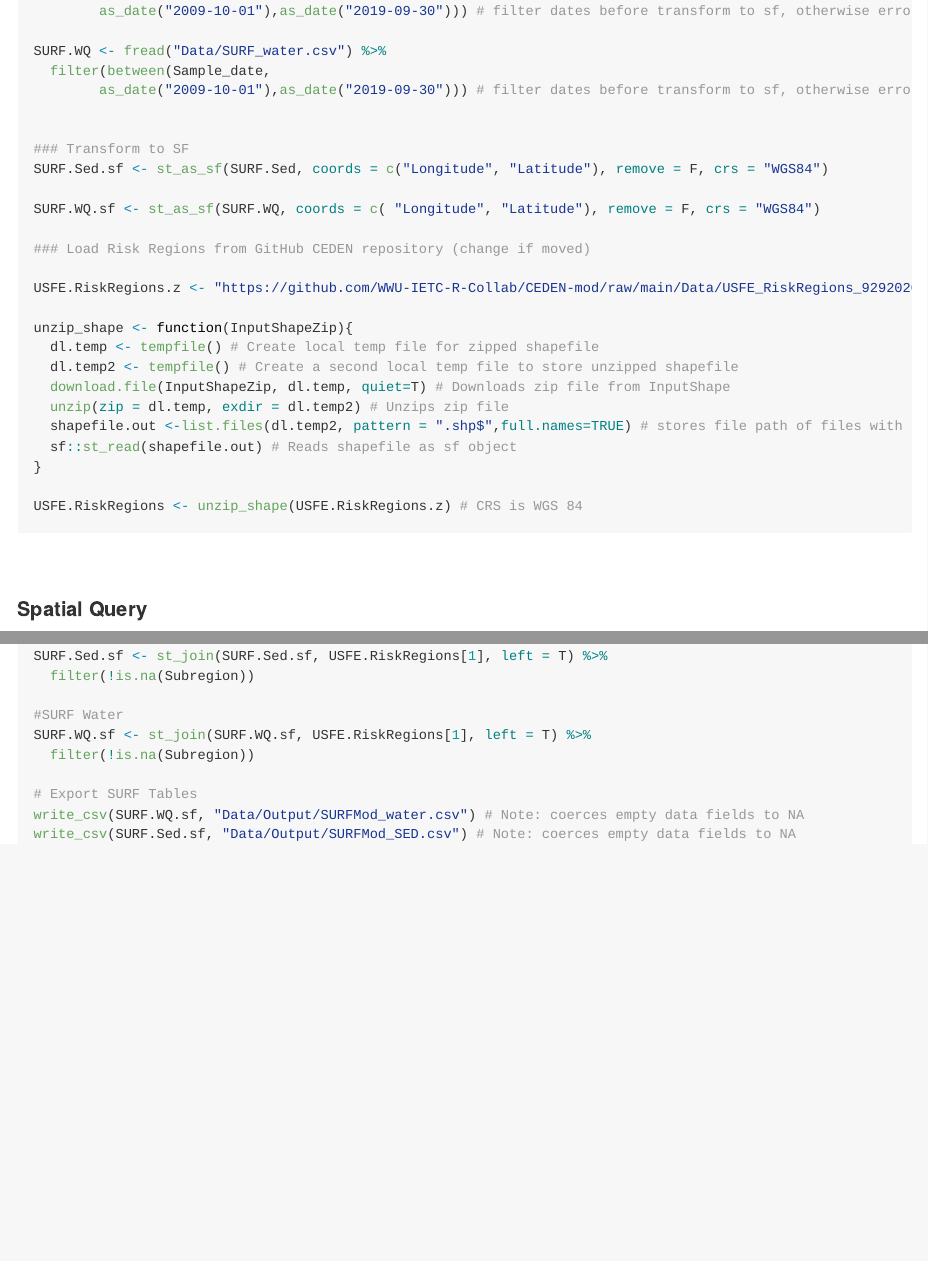
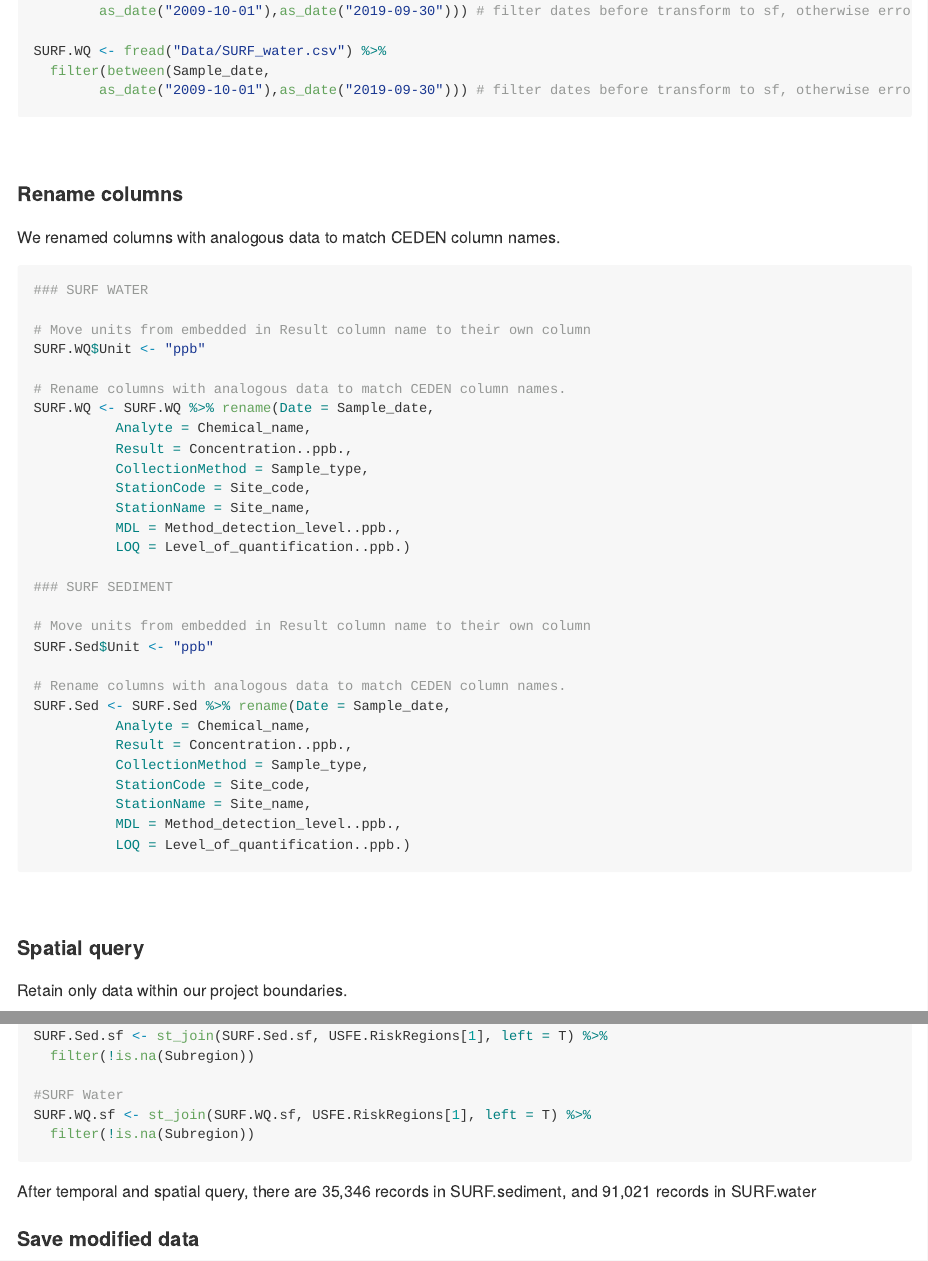
Before and after one commit to WWU-IETC-R-Collab/CEDENSURF-Mod, an R Markdown document (SURF_Mod.Rmd): the page in a window 1100 px wide, from 560 px down, and a second part further down, joined at a grey line. The pictures show the output file SURF_mod.md that the author committed with the source, drawn offline in the style of GitHub.

Commit message:
Renamed columns in initial SURF mod
Updated SURF mod rmd and SURFMod_ csv files. to have columns named consistently with CEDEN data.

````diff
--- a/SURF_Mod.Rmd
+++ b/SURF_Mod.Rmd
@@ -44,6 +44,48 @@ SURF.Sed <- fread("Data/SURF_SED.csv") %>%
 SURF.WQ <- fread("Data/SURF_water.csv") %>%
   filter(between(Sample_date,
         as_date("2009-10-01"),as_date("2019-09-30"))) # filter dates before transform to sf, otherwise errors arise.
+```
 
+<br>
 
-### Transform to SF
+#### Rename columns
+
+We renamed columns with analogous data to match CEDEN column names.
+
+```{r}
+### SURF WATER
+
+# Move units from embedded in Result column name to their own column
+SURF.WQ$Unit <- "ppb"
+
+# Rename columns with analogous data to match CEDEN column names.
+SURF.WQ <- SURF.WQ %>% rename(Date = Sample_date,
+          Analyte = Chemical_name,
+          Result = Concentration..ppb.,
+          CollectionMethod = Sample_type,
+          StationCode = Site_code,
+          StationName = Site_name,
+          MDL = Method_detection_level..ppb.,
+          LOQ = Level_of_quantification..ppb.)
+
+### SURF SEDIMENT
+
+# Move units from embedded in Result column name to their own column
+SURF.Sed$Unit <- "ppb"
+
+# Rename columns with analogous data to match CEDEN column names.
+SURF.Sed <- SURF.Sed %>% rename(Date = Sample_date,
+          Analyte = Chemical_name,
+          Result = Concentration..ppb.,
+          CollectionMethod = Sample_type,
+          StationCode = Site_code,
+          StationName = Site_name,
+          MDL = Method_detection_level..ppb.,
+          LOQ = Level_of_quantification..ppb.)
+```
+
+<br>
+
+#### Spatial query
+
+Retain only data within our project boundaries.
@@ -65,8 +110,6 @@ unzip_shape <- function(InputShapeZip){
 }
 
 USFE.RiskRegions <- unzip_shape(USFE.RiskRegions.z) # CRS is WGS 84
-```
 
-<br>
+#### Spatially query data within the project boundaries
 
-#### Spatial Query
@@ -79,4 +120,7 @@ SURF.Sed.sf <- st_join(SURF.Sed.sf, USFE.RiskRegions[1], left = T) %>%
 #SURF Water
 SURF.WQ.sf <- st_join(SURF.WQ.sf, USFE.RiskRegions[1], left = T) %>%
   filter(!is.na(Subregion))
+```
+After temporal and spatial query, there are 35,346 records in SURF.sediment, and 91,021 records in SURF.water
 
+#### Save modified data
````
Also changed, not shown: SURF_mod.md, SURF_Mod.Rmd (12 more changed lines).
